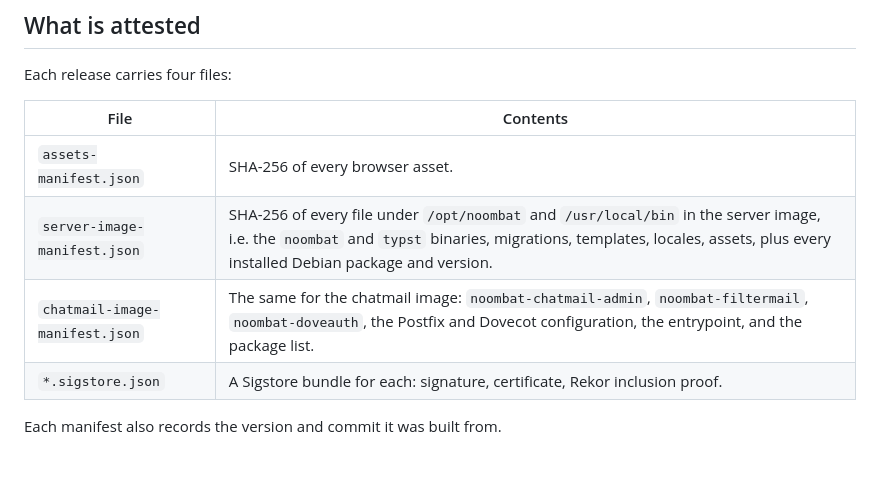
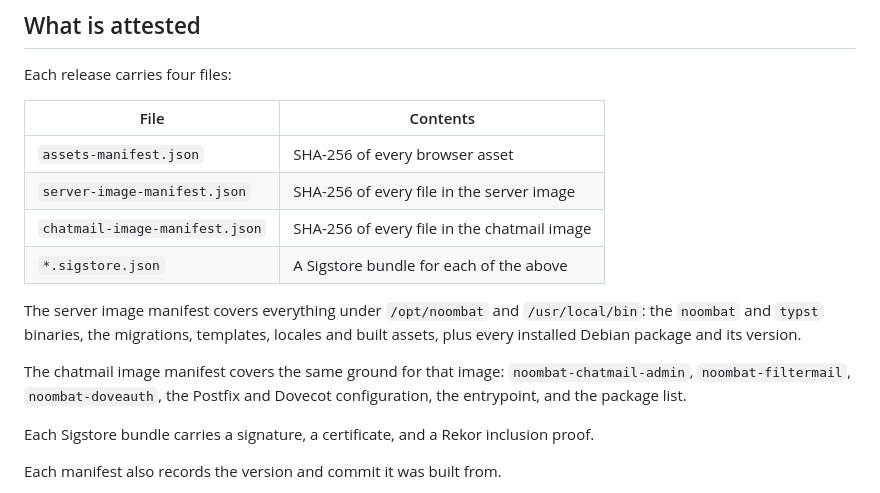
Before and after one commit to noombat/noombat, a Markdown page: docs/verifying-builds.md, the part around the change. Drawn GitHub-style; blank space fills up the shorter version.

Commit message:
docs: Move the attestation table's long cells into sentences.

```diff
--- a/docs/verifying-builds.md
+++ b/docs/verifying-builds.md
@@ -22,12 +22,22 @@ See [`SECURITY.md`](../SECURITY.md) for what that distinction does and does not
 
 Each release carries four files:
 
-| File                           | Contents                                                                   |
-| ------------------------------ | -------------------------------------------------------------------------- |
-| `assets-manifest.json`         | SHA-256 of every browser asset.                                            |
-| `server-image-manifest.json`   | SHA-256 of every file under `/opt/noombat` and `/usr/local/bin` in the server image, i.e. the `noombat` and `typst` binaries, migrations, templates, locales, assets, plus every installed Debian package and version. |
-| `chatmail-image-manifest.json` | The same for the chatmail image: `noombat-chatmail-admin`, `noombat-filtermail`, `noombat-doveauth`, the Postfix and Dovecot configuration, the entrypoint, and the package list. |
-| `*.sigstore.json`              | A Sigstore bundle for each: signature, certificate, Rekor inclusion proof. |
+| File                           | Contents                                    |
+|--------------------------------|---------------------------------------------|
+| `assets-manifest.json`         | SHA-256 of every browser asset              |
+| `server-image-manifest.json`   | SHA-256 of every file in the server image   |
+| `chatmail-image-manifest.json` | SHA-256 of every file in the chatmail image |
+| `*.sigstore.json`              | A Sigstore bundle for each of the above     |
+
+The server image manifest covers everything under `/opt/noombat` and `/usr/local/bin`: the
+`noombat` and `typst` binaries, the migrations, templates, locales and built assets, plus every
+installed Debian package and its version.
+
+The chatmail image manifest covers the same ground for that image: `noombat-chatmail-admin`,
+`noombat-filtermail`, `noombat-doveauth`, the Postfix and Dovecot configuration, the entrypoint,
+and the package list.
+
+Each Sigstore bundle carries a signature, a certificate, and a Rekor inclusion proof.
 
 Each manifest also records the version and commit it was built from.
 
```
